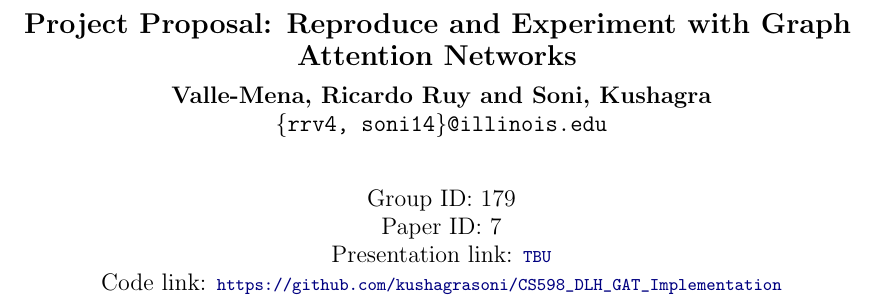
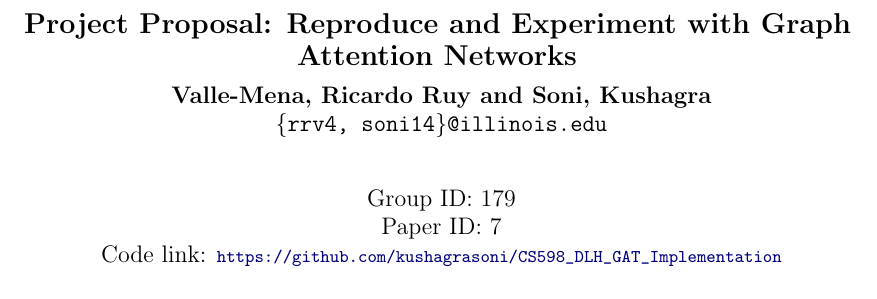
Before and after one commit to kushagrasoni/CS598_DLH_GAT_Implementation, a LaTeX document (proposal/project_proposal.tex): part of page 1 of 2, cut so that both start at the same text. Compiled offline with pdfLaTeX.

Commit message:
Get rid of youtube link

```diff
--- a/proposal/project_proposal.tex
+++ b/proposal/project_proposal.tex
@@ -23,7 +23,6 @@
     \\[2em]
     Group ID: 179\\
     Paper ID: 7\\
-    Presentation link: \url{TBU} \\
     Code link: \url{https://github.com/kushagrasoni/CS598_DLH_GAT_Implementation}
     \\[2em]
 }
```
